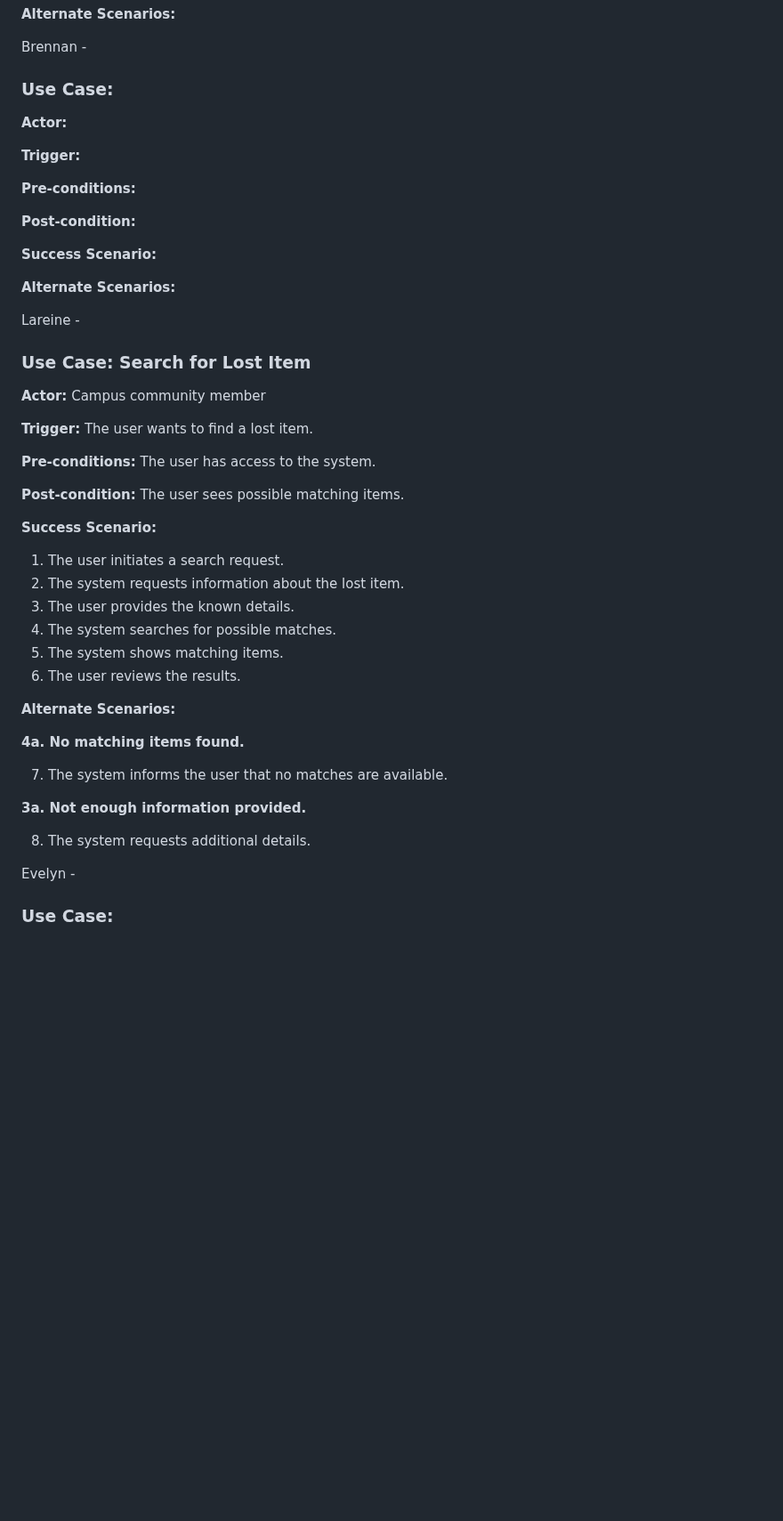
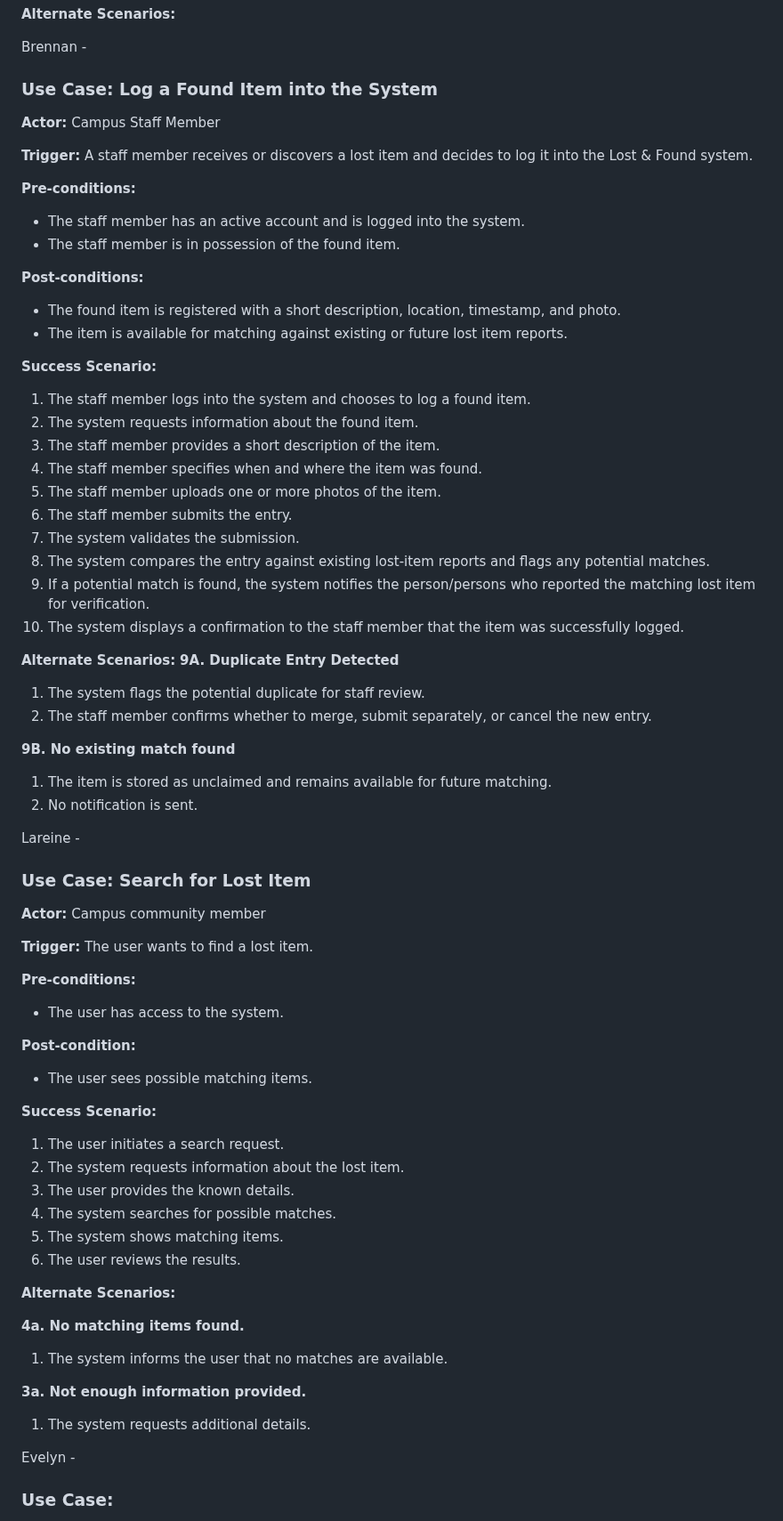
Before and after one commit to bs2863/CS386-Project-LostAndFound, a Markdown page: deliverables/D2.md, the part around the change. Shown at 89% size. GitHub-like rendering; blank space fills up the shorter version.

Commit message:
Included my use case description

```diff
--- a/deliverables/D2.md
+++ b/deliverables/D2.md
@@ -73,18 +73,40 @@ Amaya -
 
 
 Brennan -
-### Use Case:
-**Actor:**
+### Use Case: Log a Found Item into the System
+**Actor:** Campus Staff Member
 
-**Trigger:**
+**Trigger:** A staff member receives or discovers a lost item and decides to log it into the Lost & Found system.
 
 **Pre-conditions:**
+- The staff member has an active account and is logged into the system.
+- The staff member is in possession of the found item.
 
-**Post-condition:**
+**Post-conditions:**
+- The found item is registered with a short description, location, timestamp, and photo.
+- The item is available for matching against existing or future lost item reports.
 
 **Success Scenario:**
 
+1. The staff member logs into the system and chooses to log a found item.
+2. The system requests information about the found item.
+3. The staff member provides a short description of the item.
+4. The staff member specifies when and where the item was found.
+5. The staff member uploads one or more photos of the item.
+6. The staff member submits the entry.
+7. The system validates the submission.
+8. The system compares the entry against existing lost-item reports and flags any potential matches.
+9. If a potential match is found, the system notifies the person/persons who reported the matching lost item for verification.
+10. The system displays a confirmation to the staff member that the item was successfully logged.
+
 **Alternate Scenarios:**
+**9A. Duplicate Entry Detected**
+1. The system flags the potential duplicate for staff review.
+2. The staff member confirms whether to merge, submit separately, or cancel the new entry.
+
+**9B. No existing match found**
+1. The item is stored as unclaimed and remains available for future matching.
+2. No notification is sent.
 
 
 Lareine -
@@ -94,9 +116,11 @@ Lareine -
 
 **Trigger:** The user wants to find a lost item.
 
-**Pre-conditions:** The user has access to the system.
+**Pre-conditions:**
+- The user has access to the system.
 
-**Post-condition:** The user sees possible matching items.
+**Post-condition:**
+- The user sees possible matching items.
 
 **Success Scenario:**
 
@@ -110,12 +134,10 @@ Lareine -
 **Alternate Scenarios:**
 
 **4a. No matching items found.**
-
-7. The system informs the user that no matches are available.
+1. The system informs the user that no matches are available.
 
 **3a. Not enough information provided.**
-
-8. The system requests additional details.
+1. The system requests additional details.
 
 Evelyn -
 ### Use Case:
```
